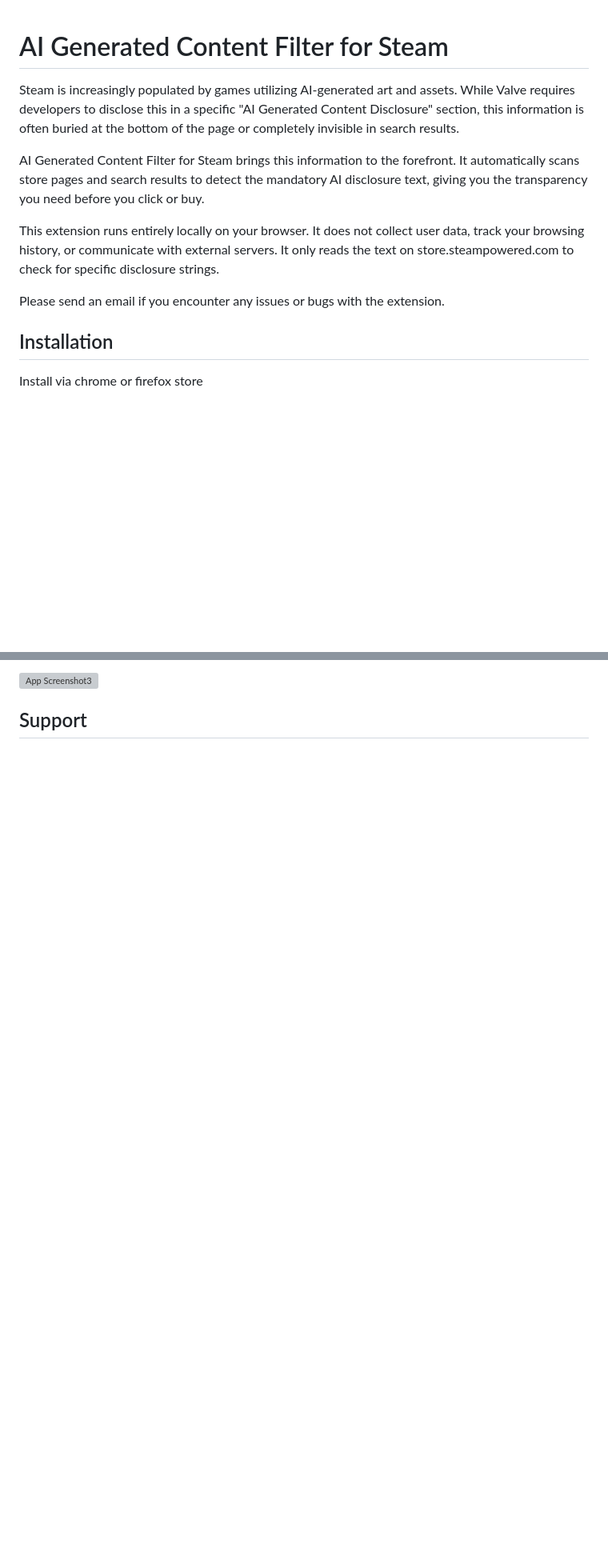
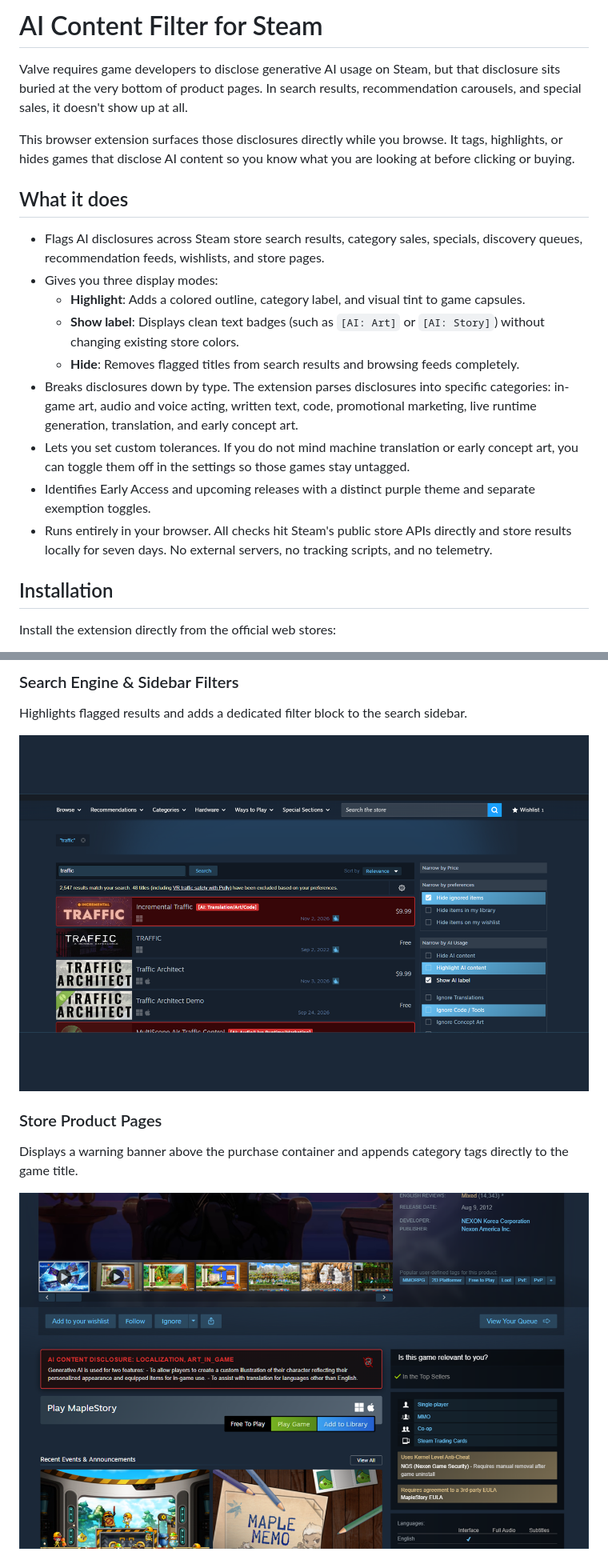
Before and after one commit to SoBloxsy/AI-Content-Hider-for-Steam, a Markdown page: README.md, 2 parts joined by grey strips. Shown at 80% size. Rendered like a GitHub page; pictures changed too: screenshots/2_search_and_sidebar_filter.png (added), screenshots/3_store_product_banner.png (added); blank space fills up the shorter version; grey boxes are pictures that could not be loaded.

Commit message:
docs: update README and add feature screenshots

```diff
--- a/README.md
+++ b/README.md
@@ -1,16 +1,22 @@
+# AI Content Filter for Steam
 
-# AI Generated Content Filter for Steam
+Valve requires game developers to disclose generative AI usage on Steam, but that disclosure sits buried at the very bottom of product pages. In search results, recommendation carousels, and special sales, it doesn't show up at all.
 
-Steam is increasingly populated by games utilizing AI-generated art and assets. While Valve requires developers to disclose this in a specific "AI Generated Content Disclosure" section, this information is often buried at the bottom of the page or completely invisible in search results.
+This browser extension surfaces those disclosures directly while you browse. It tags, highlights, or hides games that disclose AI content so you know what you are looking at before clicking or buying.
 
-AI Generated Content Filter for Steam brings this information to the forefront. It automatically scans store pages and search results to detect the mandatory AI disclosure text, giving you the transparency you need before you click or buy.
+## What it does
 
-This extension runs entirely locally on your browser. It does not collect user data, track your browsing history, or communicate with external servers. It only reads the text on store.steampowered.com to check for specific disclosure strings.
-
-Please send an email if you encounter any issues or bugs with the extension.
-
+- Flags AI disclosures across Steam store search results, category sales, specials, discovery queues, recommendation feeds, wishlists, and store pages.
+- Gives you three display modes:
+  - **Highlight**: Adds a colored outline, category label, and visual tint to game capsules.
+  - **Show label**: Displays clean text badges (such as `[AI: Art]` or `[AI: Story]`) without changing existing store colors.
+  - **Hide**: Removes flagged titles from search results and browsing feeds completely.
+- Breaks disclosures down by type. The extension parses disclosures into specific categories: in-game art, audio and voice acting, written text, code, promotional marketing, live runtime generation, translation, and early concept art.
+- Lets you set custom tolerances. If you do not mind machine translation or early concept art, you can toggle them off in the settings so those games stay untagged.
+- Identifies Early Access and upcoming releases with a distinct purple theme and separate exemption toggles.
+- Runs entirely in your browser. All checks hit Steam's public store APIs directly and store results locally for seven days. No external servers, no tracking scripts, and no telemetry.
 
 ## Installation
 
-Install via chrome or firefox store
+Install the extension directly from the official web stores:
 
@@ -25,7 +40,11 @@ Install via chrome or firefox store
 
-![App Screenshot3](https://lh3.googleusercontent.com/h46o0rnG6d3mGmenzMf2xQcDMw9IFNRh4UxPCGqITaTARBBgoHxthN6ZpQnbm-4vetVEupiZUkejruYN7HTtFqLX=s1280-w1280-h800)
+### Search Engine & Sidebar Filters
+Highlights flagged results and adds a dedicated filter block to the search sidebar.
 
+![Search results and in-page filter panel](./screenshots/2_search_and_sidebar_filter.png)
 
+### Store Product Pages
+Displays a warning banner above the purchase container and appends category tags directly to the game title.
 
-## Support
+![Product page warning banner](./screenshots/3_store_product_banner.png)
 
```
Also changed, not shown: other parts of README.md (+26 -5 lines), screenshots/1_hero_and_popup.png (added), screenshots/4_steam_charts_top_sellers.png (added), screenshots/5_category_hub_and_wishlist.png (added).
